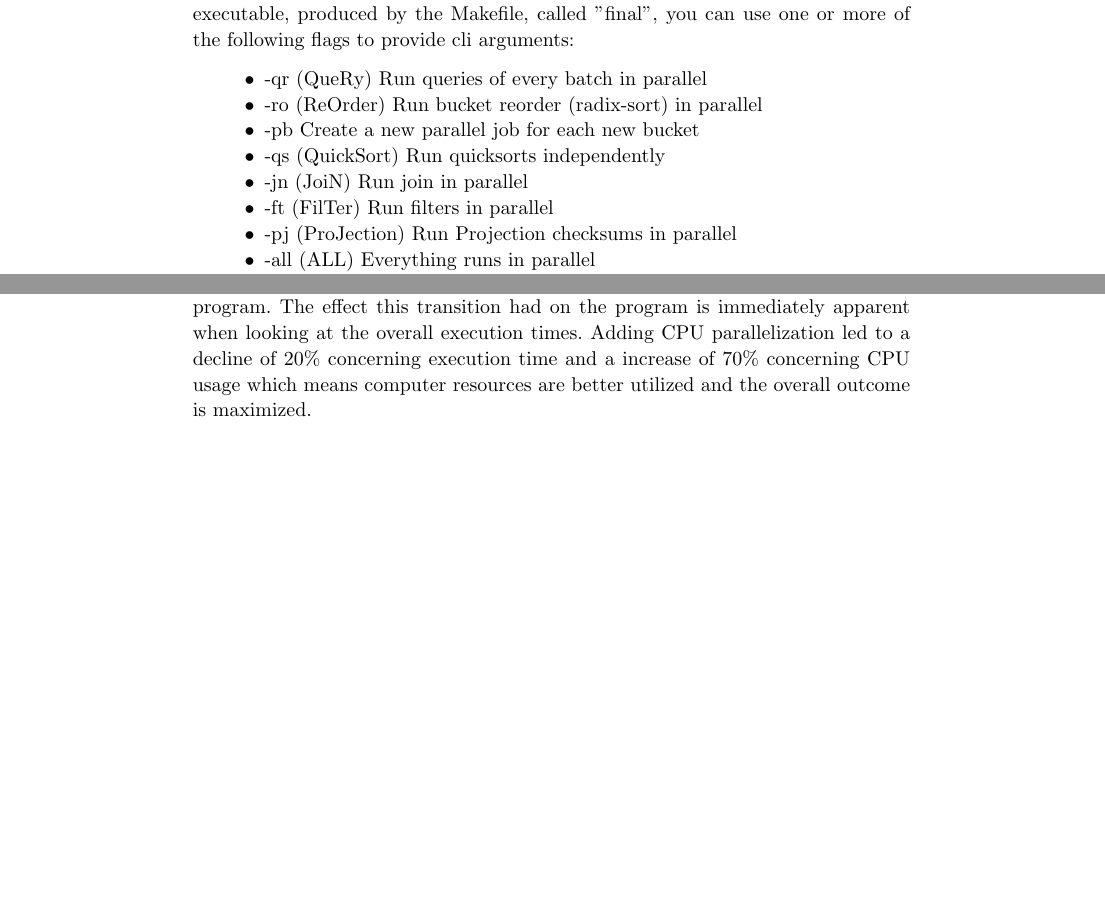
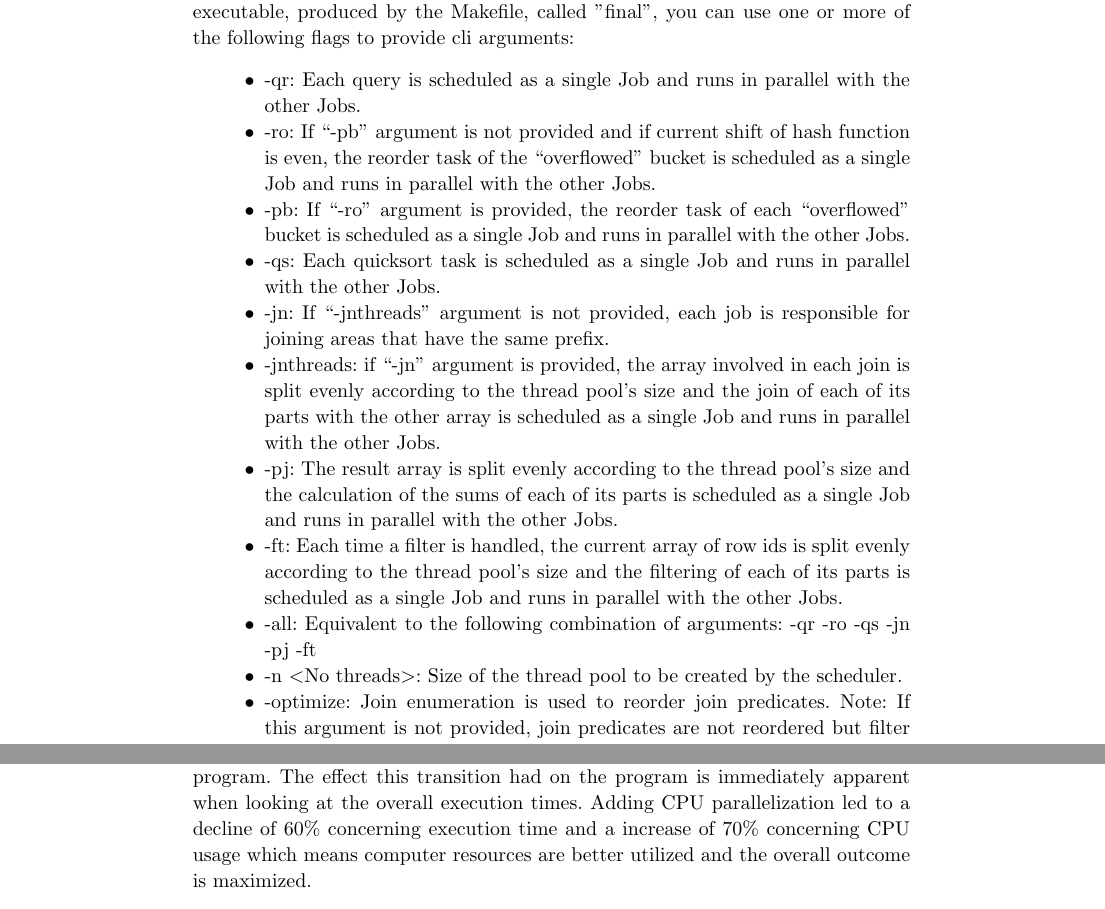
Before and after one commit to hectortav/db-query-optimization, a LaTeX document (Documentation/main.tex): two parts of pages 3 and 7 of 8 before the commit and two parts of pages 3 and 8 of 9 after it, joined at a grey line, cut so that both start at the same text, the shorter picture padded with empty space. Compiled offline with pdfLaTeX.

Commit message:
documentation to latex

```diff
--- a/Documentation/main.tex
+++ b/Documentation/main.tex
@@ -43,23 +43,18 @@ and a bash script (testProgram.sh) to easily test the program. To run the execut
 called "final", you can use one or more of the following flags to provide cli arguments:
 
 \begin{itemize}
-    \item -qr (QueRy)
-	    Run queries of every batch in parallel
-    \item -ro (ReOrder)
-	Run bucket reorder (radix-sort) in parallel
-    \item -pb Create a new parallel job for each new bucket
-    \item -qs (QuickSort) Run quicksorts independently
-    \item -jn (JoiN)
-        Run join in parallel
-    \item -ft (FilTer)
-        Run filters in parallel
-    \item -pj (ProJection)
-        Run Projection checksums in parallel
-    \item -all (ALL)
-        Everything runs in parallel
-    \item -n "threads"
-        Specify number of threads to run
-\item -jnthreads Complementary way to manage Join
+    \item -qr: Each query is scheduled as a single Job and runs in parallel with the other Jobs.
+    \item -ro: If “-pb” argument is not provided and if current shift of hash function is even, the reorder task of the “overflowed” bucket is scheduled as a single Job and runs in parallel with the other Jobs.
+    \item -pb: If “-ro” argument is provided, the reorder task of each “overflowed” bucket is scheduled as a single Job and runs in parallel with the other Jobs.
+    \item -qs: Each quicksort task is scheduled as a single Job and runs in parallel with the other Jobs.
+    \item -jn: If “-jnthreads” argument is not provided, each job is responsible for joining areas that have the same prefix.
+    \item -jnthreads: if “-jn” argument is provided, the array involved in each join is split evenly according to the thread pool’s size and the join of each of its parts with the other array is scheduled as a single Job and runs in parallel with the other Jobs.
+    \item -pj: The result array is split evenly according to the thread pool’s size and the calculation of the sums of each of its parts is scheduled as a single Job and runs in parallel with the other Jobs.
+    \item -ft: Each time a filter is handled, the current array of row ids is split evenly according to the thread pool’s size and the filtering of each of its parts is scheduled as a single Job and runs in parallel with the other Jobs.
+    \item -all: Equivalent to the following combination of arguments: -qr -ro -qs -jn -pj -ft
+    \item -n \textless No threads\textgreater: Size of the thread pool to be created by the scheduler.
+    \item -optimize: Join enumeration is used to reorder join predicates. Note: If this argument is not provided, join predicates are not reordered but filter predicates are relocated before the join predicates.
+    \item -h: Displays a help message which contains a short description of each argument.
  \end{itemize}
 
 \clearpage
```
Also changed, not shown: Report.pdf, Documentation/main.tex (33 more changed lines).
